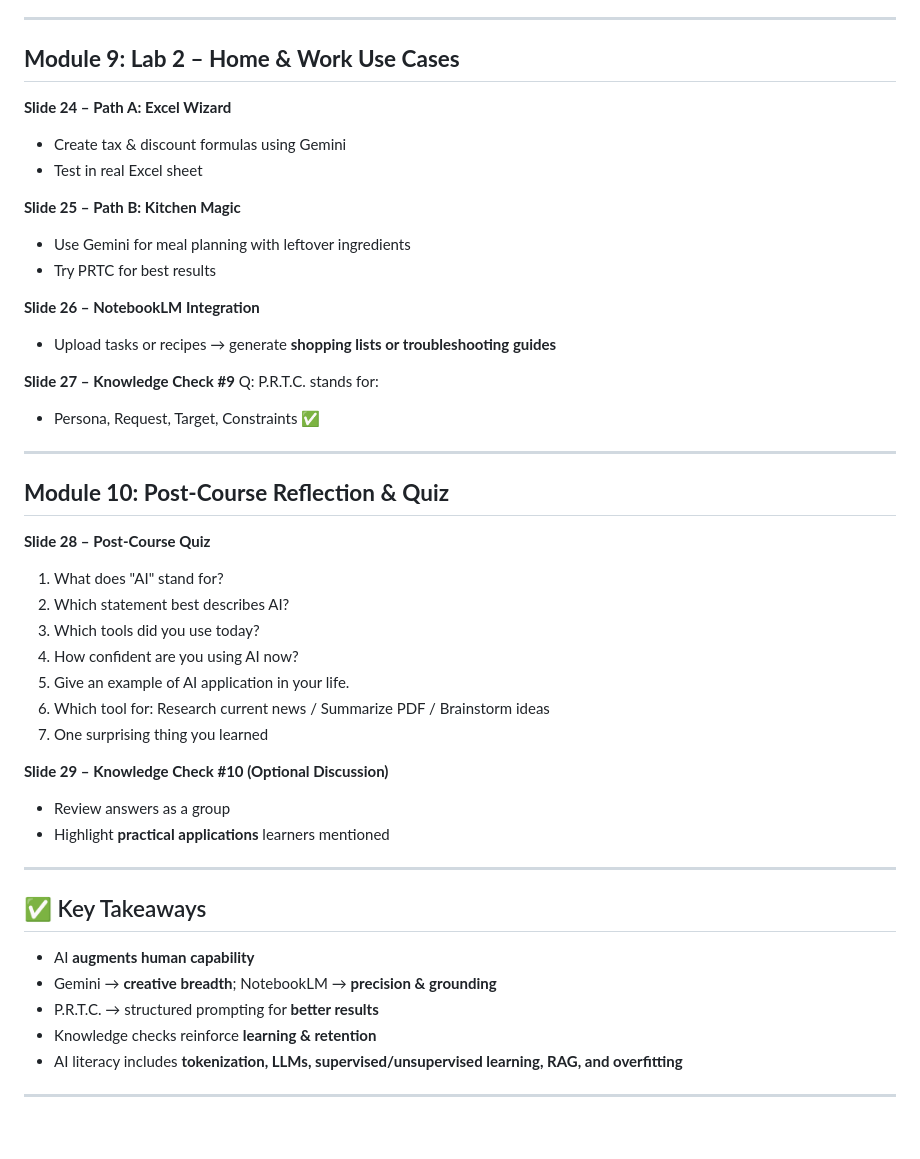
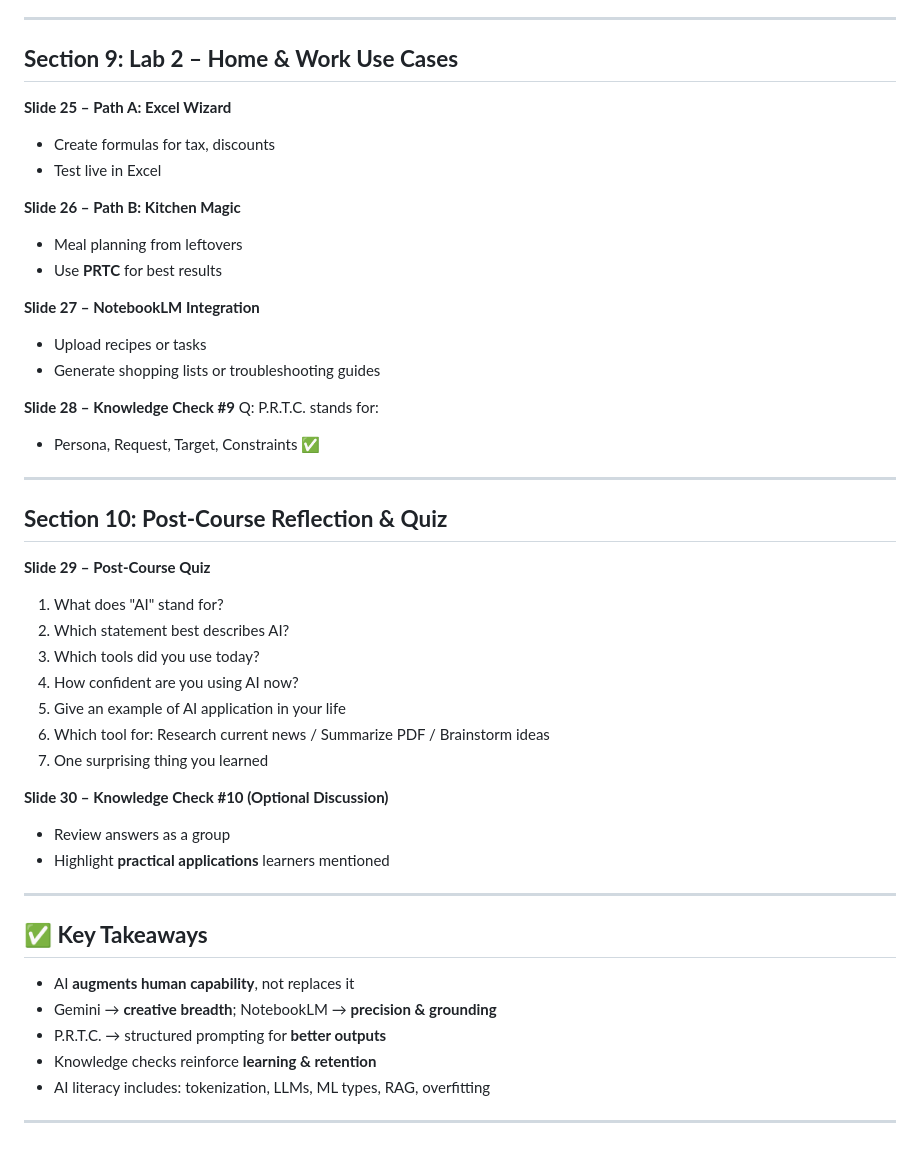
Before and after one commit to seanwhs/AI-for-Everyone---Your-New-Superpower, a Markdown page: slides/presentation-outline.md, the part around one of its changes. Rendered like a GitHub page.

```diff
--- a/slides/presentation-outline.md
+++ b/slides/presentation-outline.md
@@ -176,54 +198,55 @@ C. Model ignores labels
 
 ---
 
-## **Module 9: Lab 2 – Home & Work Use Cases**
+## **Section 9: Lab 2 – Home & Work Use Cases**
 
-**Slide 24 – Path A: Excel Wizard**
+**Slide 25 – Path A: Excel Wizard**
 
-* Create tax & discount formulas using Gemini
-* Test in real Excel sheet
+* Create formulas for tax, discounts
+* Test live in Excel
 
-**Slide 25 – Path B: Kitchen Magic**
+**Slide 26 – Path B: Kitchen Magic**
 
-* Use Gemini for meal planning with leftover ingredients
-* Try PRTC for best results
+* Meal planning from leftovers
+* Use **PRTC** for best results
 
-**Slide 26 – NotebookLM Integration**
+**Slide 27 – NotebookLM Integration**
 
-* Upload tasks or recipes → generate **shopping lists or troubleshooting guides**
+* Upload recipes or tasks
+* Generate shopping lists or troubleshooting guides
 
-**Slide 27 – Knowledge Check #9**
+**Slide 28 – Knowledge Check #9**
 Q: P.R.T.C. stands for:
 
 * Persona, Request, Target, Constraints ✅
 
 ---
 
-## **Module 10: Post-Course Reflection & Quiz**
+## **Section 10: Post-Course Reflection & Quiz**
 
-**Slide 28 – Post-Course Quiz**
+**Slide 29 – Post-Course Quiz**
 
 1. What does "AI" stand for?
 2. Which statement best describes AI?
 3. Which tools did you use today?
 4. How confident are you using AI now?
-5. Give an example of AI application in your life.
+5. Give an example of AI application in your life
 6. Which tool for: Research current news / Summarize PDF / Brainstorm ideas
 7. One surprising thing you learned
 
-**Slide 29 – Knowledge Check #10 (Optional Discussion)**
+**Slide 30 – Knowledge Check #10 (Optional Discussion)**
 
 * Review answers as a group
 * Highlight **practical applications** learners mentioned
 
 ---
 
-## ✅ Key Takeaways
+## ✅ **Key Takeaways**
 
-* AI **augments human capability**
+* AI **augments human capability**, not replaces it
 * Gemini → **creative breadth**; NotebookLM → **precision & grounding**
-* P.R.T.C. → structured prompting for **better results**
+* P.R.T.C. → structured prompting for **better outputs**
 * Knowledge checks reinforce **learning & retention**
-* AI literacy includes **tokenization, LLMs, supervised/unsupervised learning, RAG, and overfitting**
+* AI literacy includes: tokenization, LLMs, ML types, RAG, overfitting
 
 ---
```
Also changed, not shown: other parts of slides/presentation-outline.md (+100 -78 lines).
